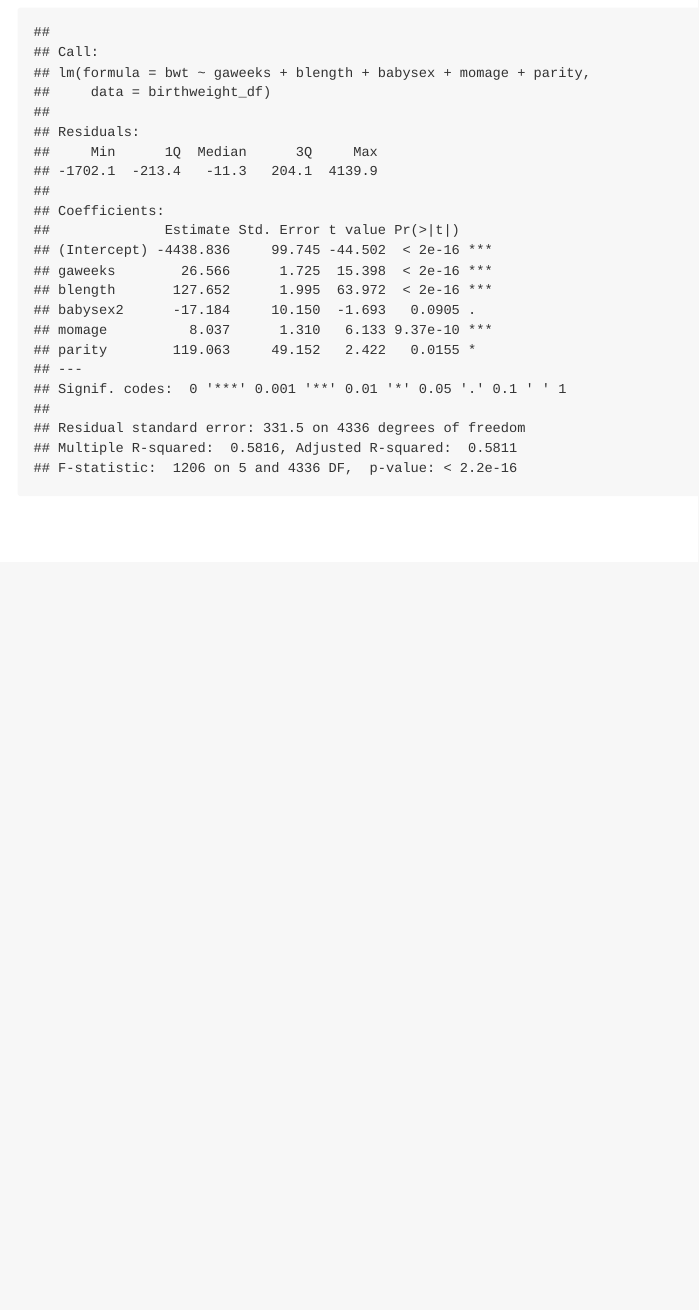
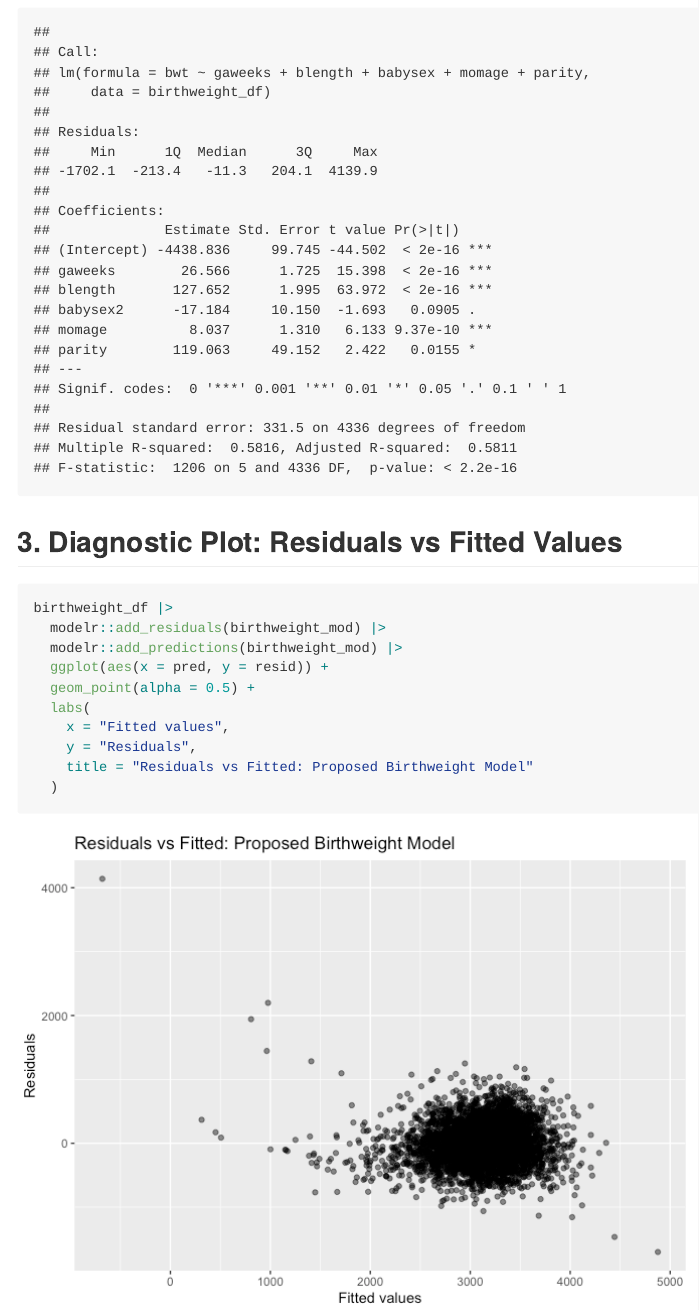
Before and after one commit to mk4996/p8105_hw6_mk4996, an R Markdown document (p8105_hw6_mk4996.Rmd): the page in a window 1100 px wide, from 6730 px down. The pictures show the output file p8105_hw6_mk4996.md that the author committed with the source, drawn offline in the style of GitHub.

Commit message:
Diagnostic plot: residuals vs fitted values

````diff
--- a/p8105_hw6_mk4996.Rmd
+++ b/p8105_hw6_mk4996.Rmd
@@ -193,3 +193,17 @@ birthweight_mod =
 summary(birthweight_mod)
 
 ```
+
+## 3. Diagnostic Plot: Residuals vs Fitted Values
+```{r}
+birthweight_df |>
+  modelr::add_residuals(birthweight_mod) |>
+  modelr::add_predictions(birthweight_mod) |>
+  ggplot(aes(x = pred, y = resid)) +
+  geom_point(alpha = 0.5) +
+  labs(
+    x = "Fitted values",
+    y = "Residuals",
+    title = "Residuals vs Fitted: Proposed Birthweight Model"
+  )
+```
````
Also changed, not shown: p8105_hw6_mk4996.md, p8105_hw6_mk4996_files/figure-gfm/unnamed-chunk-8-1.png (added), 2 other files.
